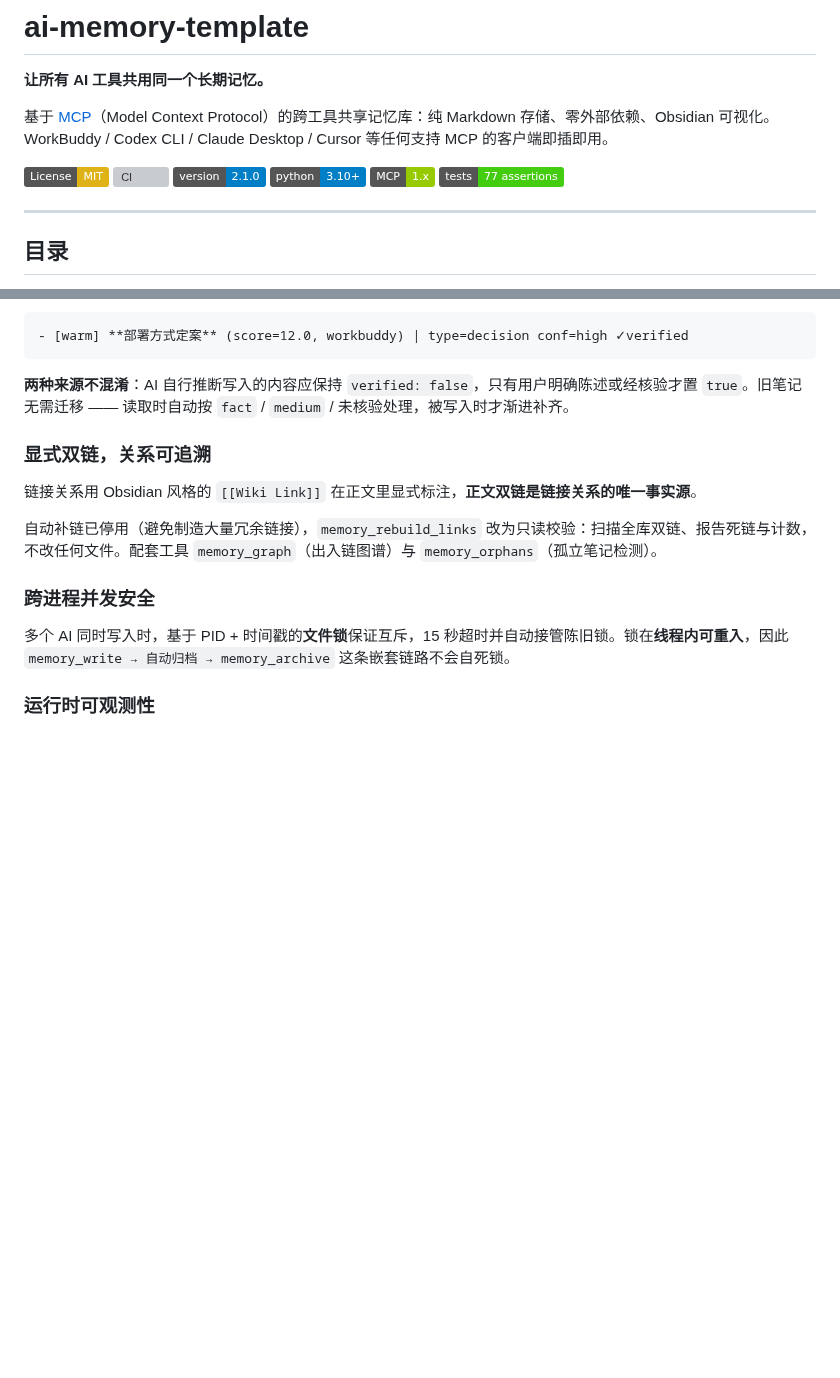
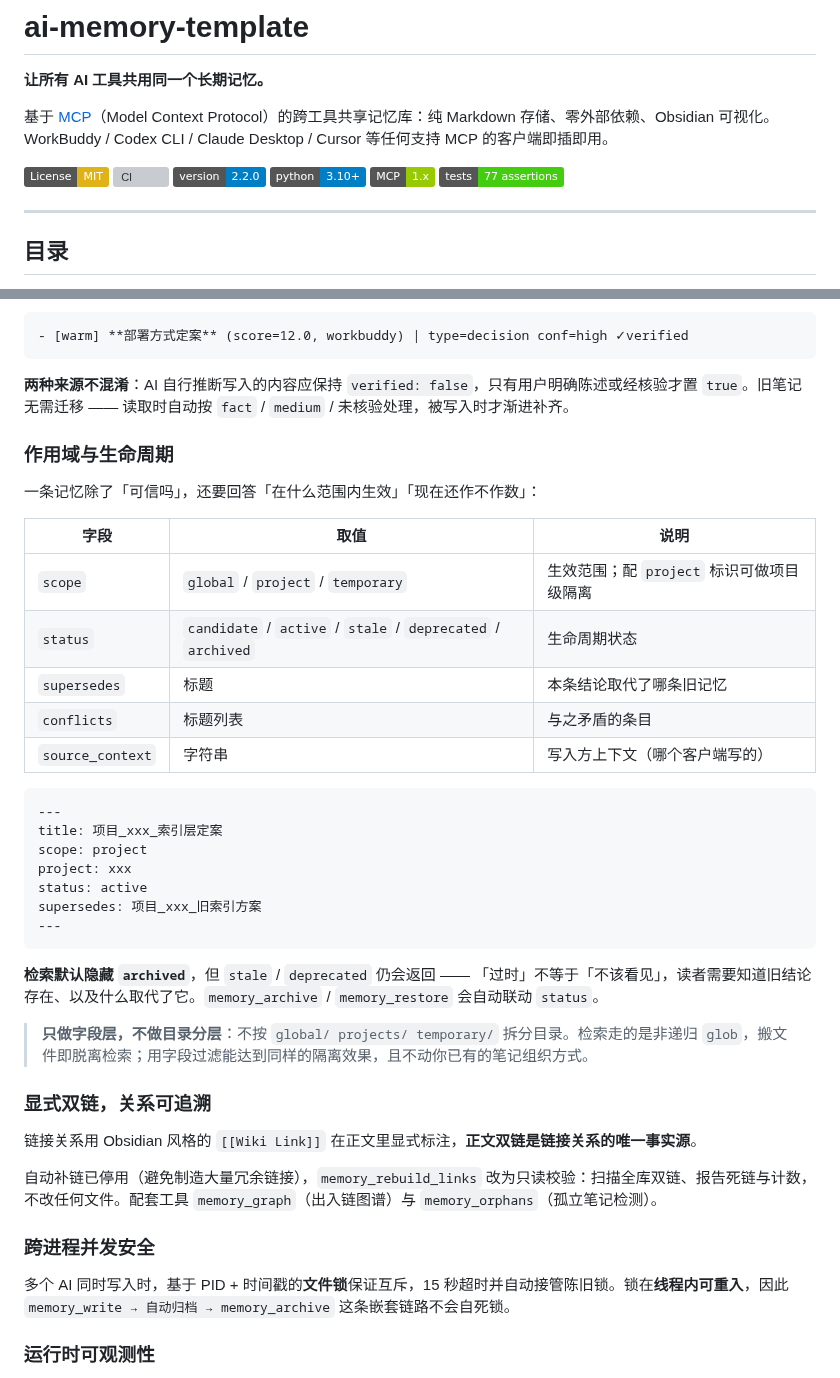
Before and after one commit to dpkg-s/ai-memory-template, a Markdown page: README.md, 2 parts joined by grey strips. Drawn GitHub-style; badges without logos; blank space fills up the shorter version; grey boxes are pictures that could not be loaded.

Commit message:
docs(release): v2.2.0 —— 版本徽章、工具签名补齐新字段、作用域与生命周期章节

````diff
--- a/README.md
+++ b/README.md
@@ -6,7 +6,7 @@
 
 [![License: MIT](https://img.shields.io/badge/License-MIT-yellow.svg)](LICENSE)
 [![CI](https://github.com/dpkg-s/ai-memory-template/actions/workflows/ci.yml/badge.svg)](https://github.com/dpkg-s/ai-memory-template/actions/workflows/ci.yml)
-[![Version](https://img.shields.io/badge/version-2.1.0-blue)](CHANGELOG.md)
+[![Version](https://img.shields.io/badge/version-2.2.0-blue)](CHANGELOG.md)
 [![Python](https://img.shields.io/badge/python-3.10%2B-blue)](https://www.python.org/)
 [![MCP](https://img.shields.io/badge/MCP-1.x-green)](https://modelcontextprotocol.io/)
 [![Tests](https://img.shields.io/badge/tests-77%20assertions-brightgreen)](#测试与-ci)
@@ -118,6 +118,32 @@ verified_at: 2026-09-10
 ```
 
 **两种来源不混淆**：AI 自行推断写入的内容应保持 `verified: false`，只有用户明确陈述或经核验才置 `true`。旧笔记无需迁移 —— 读取时自动按 `fact` / `medium` / 未核验处理，被写入时才渐进补齐。
+
+### 作用域与生命周期
+
+一条记忆除了「可信吗」，还要回答「在什么范围内生效」「现在还作不作数」：
+
+| 字段 | 取值 | 说明 |
+|------|------|------|
+| `scope` | `global` / `project` / `temporary` | 生效范围；配 `project` 标识可做项目级隔离 |
+| `status` | `candidate` / `active` / `stale` / `deprecated` / `archived` | 生命周期状态 |
+| `supersedes` | 标题 | 本条结论取代了哪条旧记忆 |
+| `conflicts` | 标题列表 | 与之矛盾的条目 |
+| `source_context` | 字符串 | 写入方上下文（哪个客户端写的） |
+
+```yaml
+---
+title: 项目_xxx_索引层定案
+scope: project
+project: xxx
+status: active
+supersedes: 项目_xxx_旧索引方案
+---
+```
+
+**检索默认隐藏 `archived`**，但 `stale` / `deprecated` 仍会返回 —— 「过时」不等于「不该看见」，读者需要知道旧结论存在、以及什么取代了它。`memory_archive` / `memory_restore` 会自动联动 `status`。
+
+> **只做字段层，不做目录分层**：不按 `global/ projects/ temporary/` 拆分目录。检索走的是非递归 `glob`，搬文件即脱离检索；用字段过滤能达到同样的隔离效果，且不动你已有的笔记组织方式。
 
 ### 显式双链，关系可追溯
 
````
Also changed, not shown: other parts of README.md (+6 -6 lines), CHANGELOG.md (+1 -1 lines).
